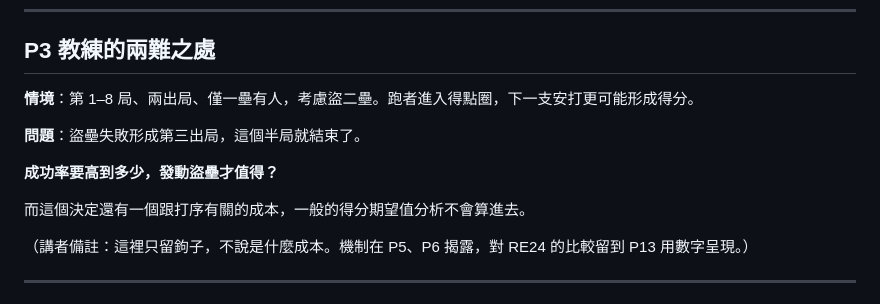
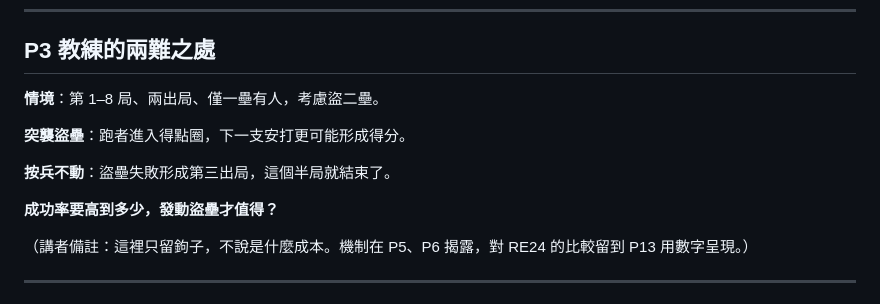
Before and after one commit to AnHsi0714/CPBL2outStealDecision, a Markdown page: 簡報大綱.md, the part around the change. Drawn GitHub-style.

Commit message:
調整 P3 教練的兩難之處內容，明確化盜壘情境與決策成本

```diff
--- a/簡報大綱.md
+++ b/簡報大綱.md
@@ -87,13 +87,13 @@
 
 ## P3 教練的兩難之處
 
-**情境**：第 1–8 局、兩出局、僅一壘有人，考慮盜二壘。跑者進入得點圈，下一支安打更可能形成得分。
+**情境**：第 1–8 局、兩出局、僅一壘有人，考慮盜二壘。
 
-**問題**：盜壘失敗形成第三出局，這個半局就結束了。
+**突襲盜壘**：跑者進入得點圈，下一支安打更可能形成得分。
+
+**按兵不動**：盜壘失敗形成第三出局，這個半局就結束了。
 
 **成功率要高到多少，發動盜壘才值得？**
-
-而這個決定還有一個跟打序有關的成本，一般的得分期望值分析不會算進去。
 
 （講者備註：這裡只留鉤子，不說是什麼成本。機制在 P5、P6 揭露，對 RE24 的比較留到 P13 用數字呈現。）
 
```
